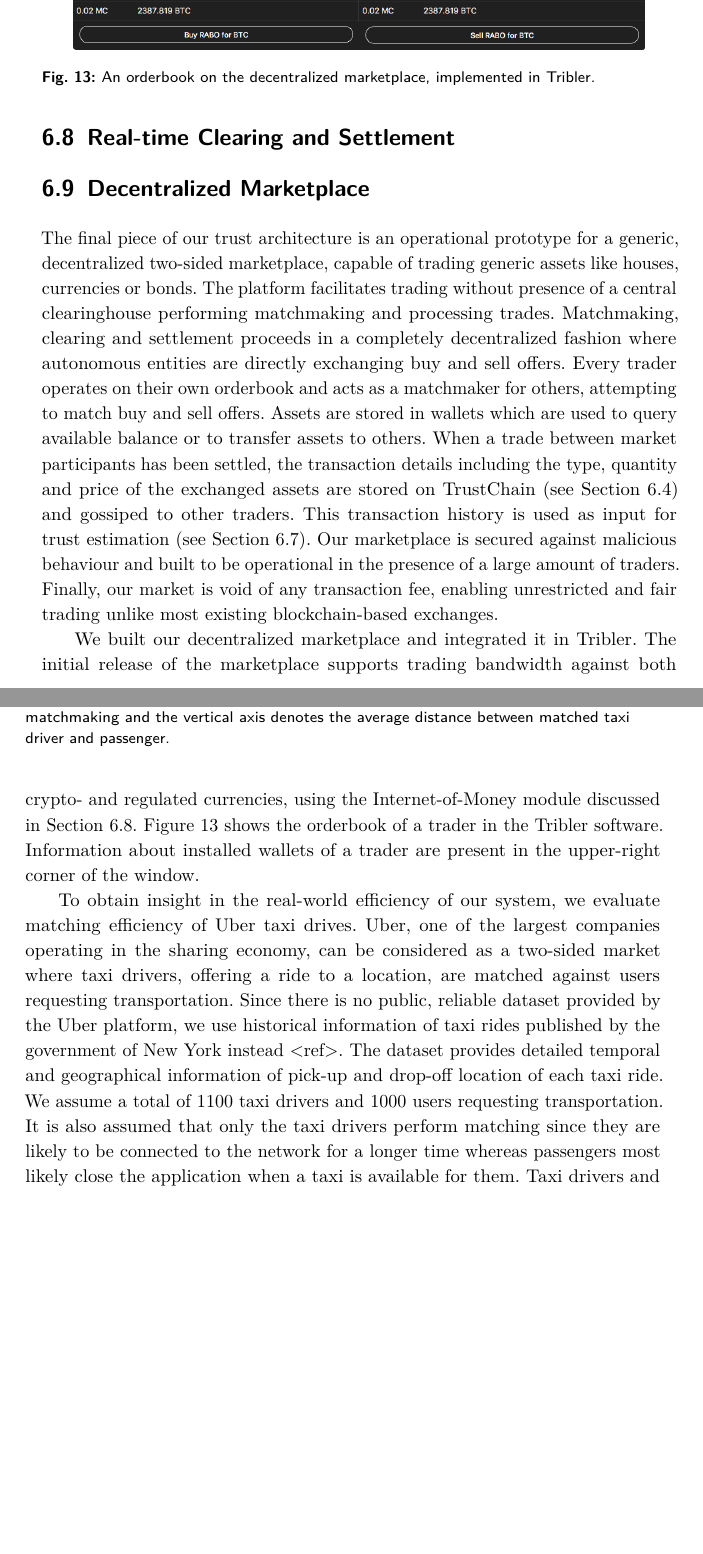
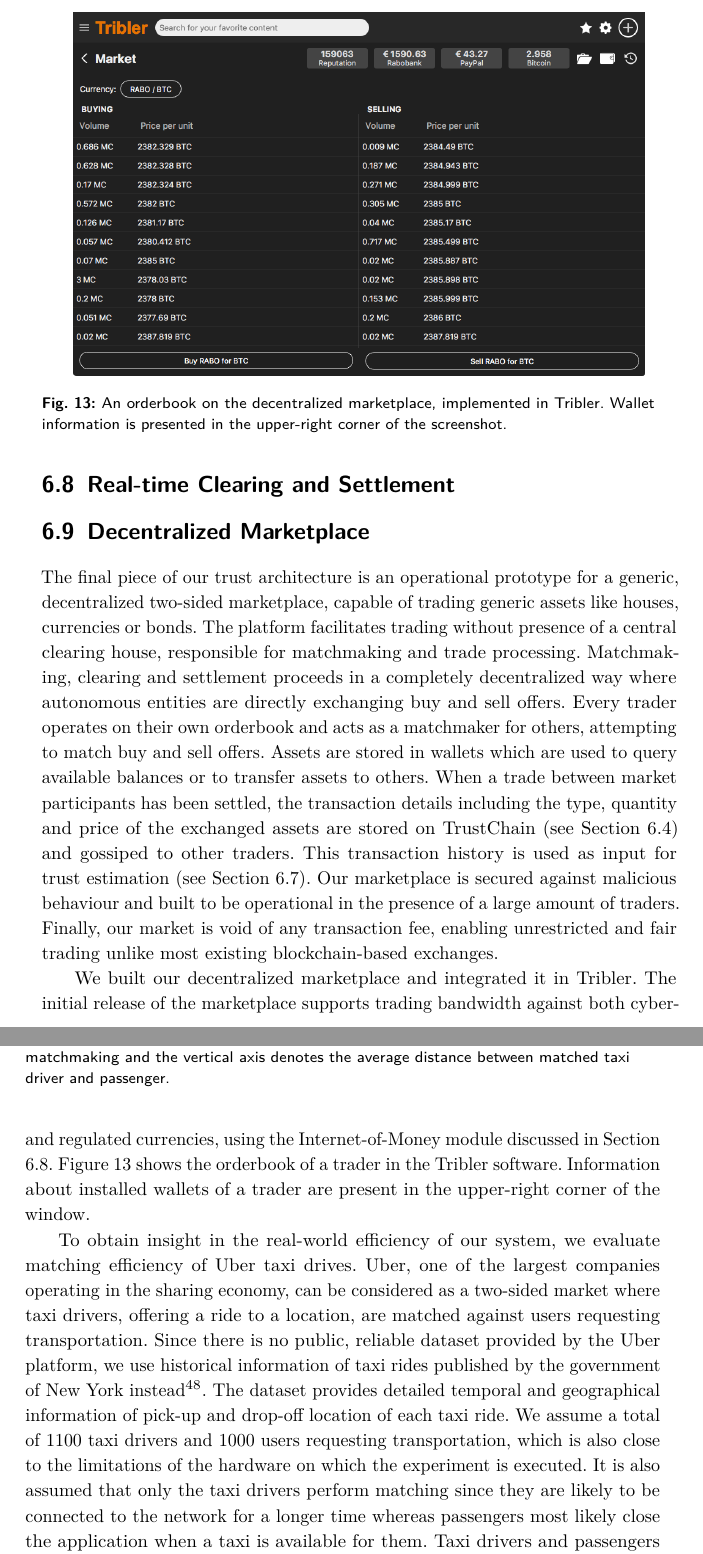
Before and after one commit to mercedesbenz00/shared_vision_towards_programmable_economy, a LaTeX document (tex/article.tex): two parts of pages 28 and 29 of 30, joined at a grey line, cut so that both start at the same text, the shorter picture padded with empty space. The pictures show the PDF file tex/article.pdf that the author committed with the source.

Commit message:
Final polishing of text
Will read again tomorrow

```diff
--- a/tex/article.tex
+++ b/tex/article.tex
@@ -605,10 +605,10 @@
 \subsection{Decentralized Marketplace}
 
 The final piece of our trust architecture is an operational prototype for a generic, decentralized two-sided marketplace, capable of trading generic assets like houses, currencies or bonds.
-The platform facilitates trading without presence of a central clearinghouse performing matchmaking and processing trades.
-Matchmaking, clearing and settlement proceeds in a completely decentralized fashion where autonomous entities are directly exchanging buy and sell offers.
+The platform facilitates trading without presence of a central clearing house, responsible for matchmaking and trade processing.
+Matchmaking, clearing and settlement proceeds in a completely decentralized way where autonomous entities are directly exchanging buy and sell offers.
 Every trader operates on their own orderbook and acts as a matchmaker for others, attempting to match buy and sell offers.
-Assets are stored in wallets which are used to query available balance or to transfer assets to others.
+Assets are stored in wallets which are used to query available balances or to transfer assets to others.
 When a trade between market participants has been settled, the transaction details including the type, quantity and price of the exchanged assets are stored on TrustChain (see Section \ref{sec:trustchain}) and gossiped to other traders.
 This transaction history is used as input for trust estimation (see Section \ref{sec:reputation}).
 Our marketplace is secured against malicious behaviour and built to be operational in the presence of a large amount of traders.
@@ -617,26 +617,26 @@
 \begin{figure}[t]
 	\centering
 	\includegraphics[width=.9\columnwidth]{assets/tribler_market}
-	\caption{An orderbook on the decentralized marketplace, implemented in Tribler.}
+	\caption{An orderbook on the decentralized marketplace, implemented in Tribler. Wallet information is presented in the upper-right corner of the screenshot.}
 	\label{fig:tribler_market}
 \end{figure}
 
 We built our decentralized marketplace and integrated it in Tribler.
-The initial release of the marketplace supports trading bandwidth against both crypto- and regulated currencies, using the Internet-of-Money module discussed in Section \ref{sec:internet_of_money}.
+The initial release of the marketplace supports trading bandwidth against both cyber- and regulated currencies, using the Internet-of-Money module discussed in Section \ref{sec:internet_of_money}.
 Figure \ref{fig:tribler_market} shows the orderbook of a trader in the Tribler software.
 Information about installed wallets of a trader are present in the upper-right corner of the window.
 
 To obtain insight in the real-world efficiency of our system, we evaluate matching efficiency of Uber taxi drives.
 Uber, one of the largest companies operating in the sharing economy, can be considered as a two-sided market where taxi drivers, offering a ride to a location, are matched against users requesting transportation.
-Since there is no public, reliable dataset provided by the Uber platform, we use historical information of taxi rides published by the government of New York instead <ref>.
+Since there is no public, reliable dataset provided by the Uber platform, we use historical information of taxi rides published by the government of New York instead\footcite{newyorktaxi}.
 The dataset provides detailed temporal and geographical information of pick-up and drop-off location of each taxi ride.
-We assume a total of 1100 taxi drivers and 1000 users requesting transportation.
+We assume a total of 1100 taxi drivers and 1000 users requesting transportation, which is also close to the limitations of the hardware on which the experiment is executed.
 It is also assumed that only the taxi drivers perform matching since they are likely to be connected to the network for a longer time whereas passengers most likely close the application when a taxi is available for them.
 Taxi drivers and passengers are matched based on their geographical distance.
 
 \begin{figure}[t]
 	\centering
-	\includegraphics[width=0.8\columnwidth]{assets/matching_efficiency}
+	\includegraphics[width=0.9\columnwidth]{assets/matching_efficiency}
 	\caption{The effect of decentralization on matching efficiency when emulating the taxi network of New York. The horizontal axis shows the percentage of taxi drivers performing matchmaking and the vertical axis denotes the average distance between matched taxi driver and passenger.}
 	\label{fig:matching_efficiency}
 \end{figure}
```
Also changed, not shown: tex/references.bib (+7 -0 lines), tex/article.pdf, tex/assets/tribler_market.png, tex/article.tex (6 more changed lines).
